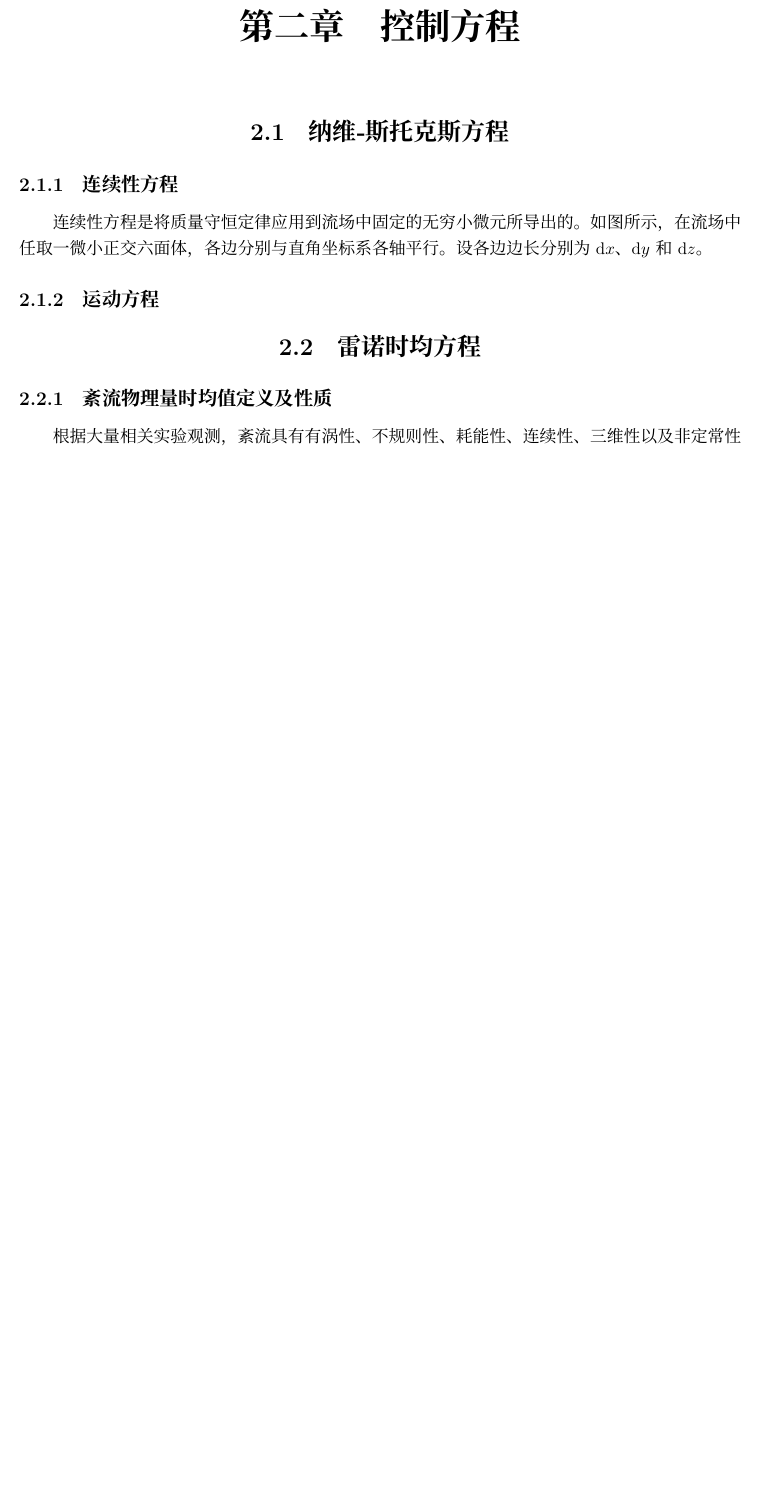
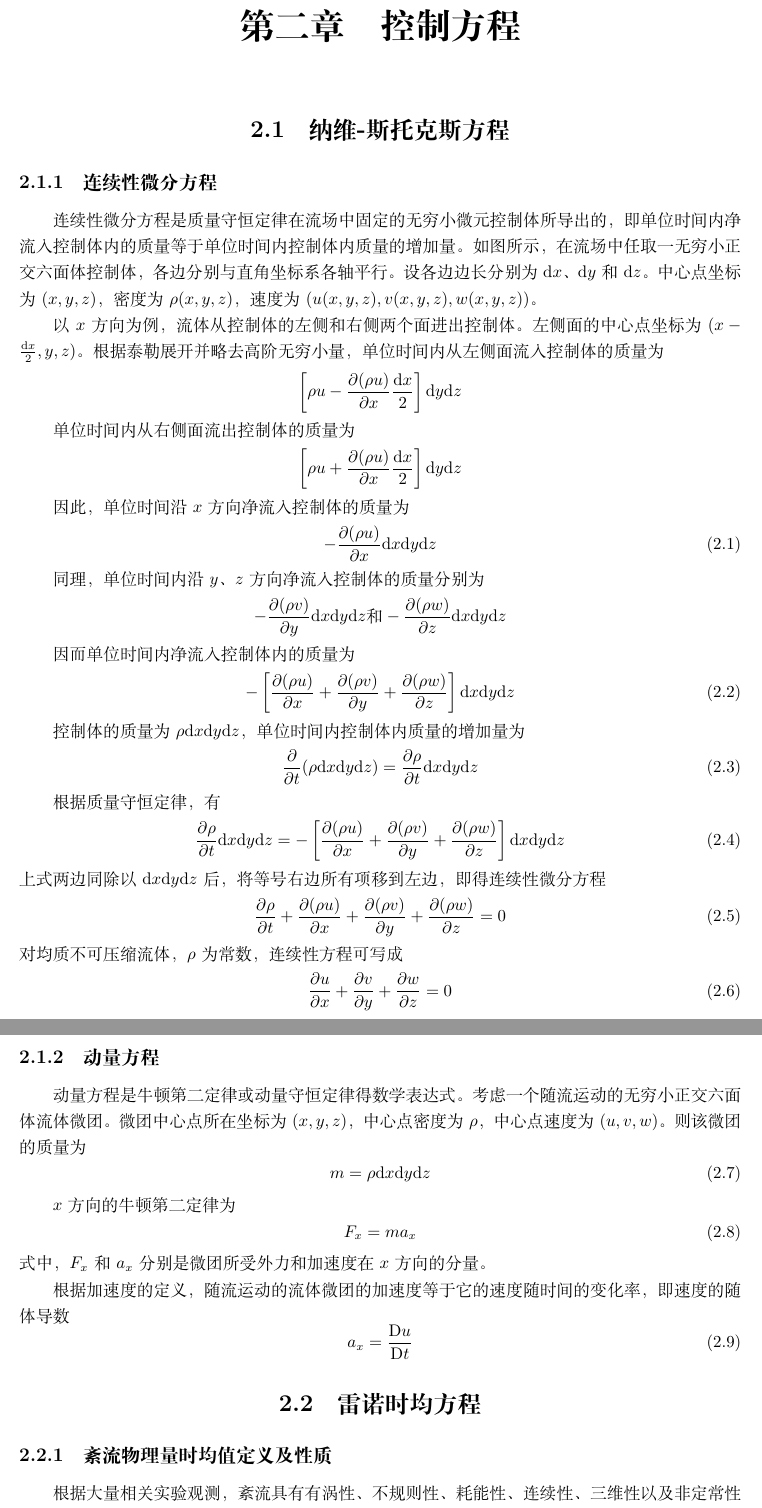
Before and after one commit to dl-wuhee/CHD, a LaTeX book (book/main.tex, which reads book/ch02.tex): part of page 3 of 21 before the commit and two parts of pages 3 and 4 of 21 after it, the two joined at a grey line, cut so that both start at the same text, the shorter picture padded with empty space. Compiled offline with XeLaTeX; a missing font is replaced by an installed copy or a similar font.

Commit message:
Complete NS Continuity equation

```diff
--- a/book/ch02.tex
+++ b/book/ch02.tex
@@ -1,15 +1,116 @@
 \chapter{控制方程}
 \section{纳维-斯托克斯方程}
 %\subsection{模型}
-\subsection{连续性方程}
-连续性方程是将质量守恒定律应用到流场中固定的无穷小微元所导出的。如图所示，在流场
-中任取一微小正交六面体，各边分别与直角坐标系各轴平行。设各边边长分别为
-$\mathrm{d}x$、$\mathrm{d}y$和$\mathrm{d}z$。
-
-
-
-
-\subsection{运动方程}
+\subsection{连续性微分方程}
+连续性微分方程是质量守恒定律在流场中固定的无穷小微元控制体所导出的，即单位时间内
+净流入控制体内的质量等于单位时间内控制体内质量的增加量。如图所示，在流场中任取
+一无穷小正交六面体控制体，各边分别与直角坐标系各轴平行。设各边边长分别为$\mathrm{d}x$、
+$\mathrm{d}y$和$\mathrm{d}z$。中心点坐标为$(x,y,z)$，密度为$\rho(x,y,z)$，速度为
+$(u(x,y,z), v(x,y,z), w(x,y,z))$。
+
+以$x$方向为例，流体从控制体的左侧和右侧两个面进出控制体。左侧面的中心点坐标为
+$(x-\frac{\mathrm{d}x}{2},y,z)$。根据泰勒展开并略去高阶无穷小量，单位时间内从左侧面
+流入控制体的质量为
+\begin{equation*}
+\left[\rho u-\frac{\partial (\rho u)}{\partial x}\frac {\mathrm{d}x}{2}\right]\mathrm{d}y\mathrm{d}z
+\end{equation*}
+
+单位时间内从右侧面流出控制体的质量为
+\begin{equation*}
+\left[\rho u+\frac{\partial (\rho u)}{\partial x}\frac {\mathrm{d}x}{2}\right]\mathrm{d}y\mathrm{d}z
+\end{equation*}
+
+因此，单位时间沿$x$方向净流入控制体的质量为
+\begin{equation}
+-\frac{\partial (\rho u)}{\partial x}\mathrm{d}x\mathrm{d}y\mathrm{d}z
+\end{equation}
+
+同理，单位时间内沿$y$、$z$方向净流入控制体的质量分别为
+\begin{equation*}
+-\frac{\partial (\rho v)}{\partial y}\mathrm{d}x\mathrm{d}y\mathrm{d}z
+\mbox{和}
+-\frac{\partial (\rho w)}{\partial z}\mathrm{d}x\mathrm{d}y\mathrm{d}z
+\end{equation*}
+
+因而单位时间内净流入控制体内的质量为
+\begin{equation}
+-
+\left[
+  \frac {\partial (\rho u)} {\partial x}
+  +
+  \frac {\partial (\rho v)} {\partial y}
+  +
+  \frac {\partial (\rho w)} {\partial z}
+\right]
+\mathrm{d}x\mathrm{d}y\mathrm{d}z
+\end{equation}
+
+控制体的质量为$\rho\mathrm{d}x\mathrm{d}y\mathrm{d}z$，单位时间内控制体内质量的增加量为
+\begin{equation}
+  \frac{\partial}{\partial t}(\rho\mathrm{d}x\mathrm{d}y\mathrm{d}z) =
+  \frac{\partial \rho}{\partial  t}\mathrm{d}x\mathrm{d}y\mathrm{d}z
+\end{equation}
+
+根据质量守恒定律，有
+\begin{equation}
+  \frac{\partial \rho}{\partial  t}\mathrm{d}x\mathrm{d}y\mathrm{d}z
+  =
+-
+\left[
+  \frac {\partial (\rho u)} {\partial x}
+  +
+  \frac {\partial (\rho v)} {\partial y}
+  +
+  \frac {\partial (\rho w)} {\partial z}
+\right]
+\mathrm{d}x\mathrm{d}y\mathrm{d}z
+\end{equation}
+上式两边同除以$\mathrm{d}x\mathrm{d}y\mathrm{d}z$后，将等号右边所有项移到左边，即得连续性
+微分方程
+\begin{equation}
+  \frac{\partial \rho}{\partial  t}
+  +
+  \frac{\partial (\rho u)}{\partial  x}
+  +
+  \frac{\partial (\rho v)}{\partial  y}
+  +
+  \frac{\partial (\rho w)}{\partial  z}
+  =
+  0
+\end{equation}
+对均质不可压缩流体，$\rho$为常数，连续性方程可写成
+\begin{equation}
+  \frac{\partial u}{\partial  x}
+  +
+  \frac{\partial v}{\partial  y}
+  +
+  \frac{\partial w}{\partial  z}
+  =
+  0
+  \label{EqCGe_NS_Ce}
+\end{equation}
+
+\subsection{动量方程}
+动量方程是牛顿第二定律或动量守恒定律得数学表达式。考虑一个随流运动的无穷小正交六
+面体流体微团。微团中心点所在坐标为$(x,y,z)$，中心点密度为$\rho$，中心点速度为
+$(u, v, w)$。则该微团的质量
+为
+\begin{equation}
+m = \rho\mathrm{d}x\mathrm{d}y\mathrm{d}z
+\end{equation}
+
+$x$方向的牛顿第二定律为
+\begin{equation}
+  F_{x} = ma_{x}
+\end{equation}
+式中，$F_{x}$和$a_{x}$分别是微团所受外力和加速度在$x$方向的分量。
+
+根据加速度的定义，随流运动的流体微团的加速度等于它的速度随时间的变化率，即速度的
+随体导数
+\begin{equation}
+  a_{x} =
+  \frac{\mathrm{D}u}{\mathrm{D}t}
+\end{equation}
 
 \section{雷诺时均方程}
 \subsection{紊流物理量时均值定义及性质}
--- a/book/main.tex
+++ b/book/main.tex
@@ -23,12 +23,12 @@
 
 %On Linux
 %\setmainfont{DejaVu Sans}
-\setCJKmainfont{Noto Serif CJK SC}
-\setCJKsansfont{Note Sans CJK SC}
+%\setCJKmainfont{Noto Serif CJK SC}
+%\setCJKsansfont{Note Sans CJK SC}
 %On Windows
 %\setmainfont{Times New Roman}
-%\setCJKmainfont{宋体}
-%\setCJKsansfont{黑体}
+\setCJKmainfont{宋体}
+\setCJKsansfont{黑体}
 
 \makeindex
 \bibliographystyle{plain}
```
Also changed, not shown: book/main.pdf, book/ch02.tex (2 more changed lines).
